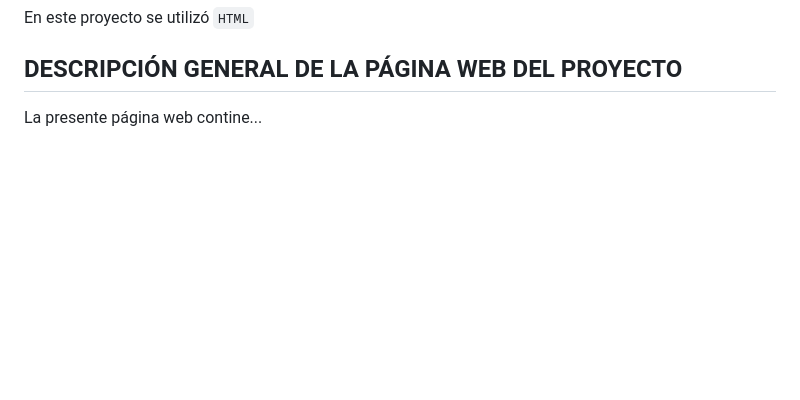
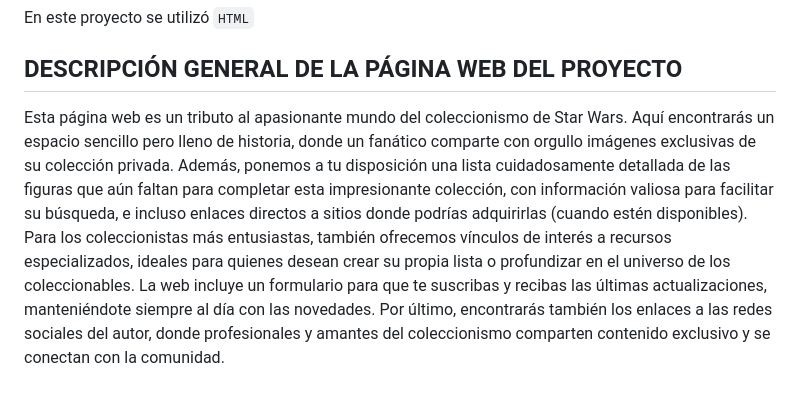
Before and after one commit to BrunOrsattiAS/DEV.F_Proyecto_Modulo1, a Markdown page: README.md, the part around the change. Drawn GitHub-style; blank space fills up the shorter version.

Commit message:
Actualización del README.md

```diff
--- a/README.md
+++ b/README.md
@@ -44,4 +44,8 @@ cd DEV.F_Proyecto_Modulo1
 En este proyecto se utilizó `HTML`
 
 ## DESCRIPCIÓN GENERAL DE LA PÁGINA WEB DEL PROYECTO
-La presente página web contine...
+Esta página web es un tributo al apasionante mundo del coleccionismo de Star Wars. Aquí encontrarás un espacio sencillo pero lleno de historia, donde un fanático comparte con orgullo imágenes exclusivas de su colección privada.
+Además, ponemos a tu disposición una lista cuidadosamente detallada de las figuras que aún faltan para completar esta impresionante colección, con información valiosa para facilitar su búsqueda, e incluso enlaces directos a sitios donde podrías adquirirlas (cuando estén disponibles).
+Para los coleccionistas más entusiastas, también ofrecemos vínculos de interés a recursos especializados, ideales para quienes desean crear su propia lista o profundizar en el universo de los coleccionables.
+La web incluye un formulario para que te suscribas y recibas las últimas actualizaciones, manteniéndote siempre al día con las novedades.
+Por último, encontrarás también los enlaces a las redes sociales del autor, donde profesionales y amantes del coleccionismo comparten contenido exclusivo y se conectan con la comunidad.
```
